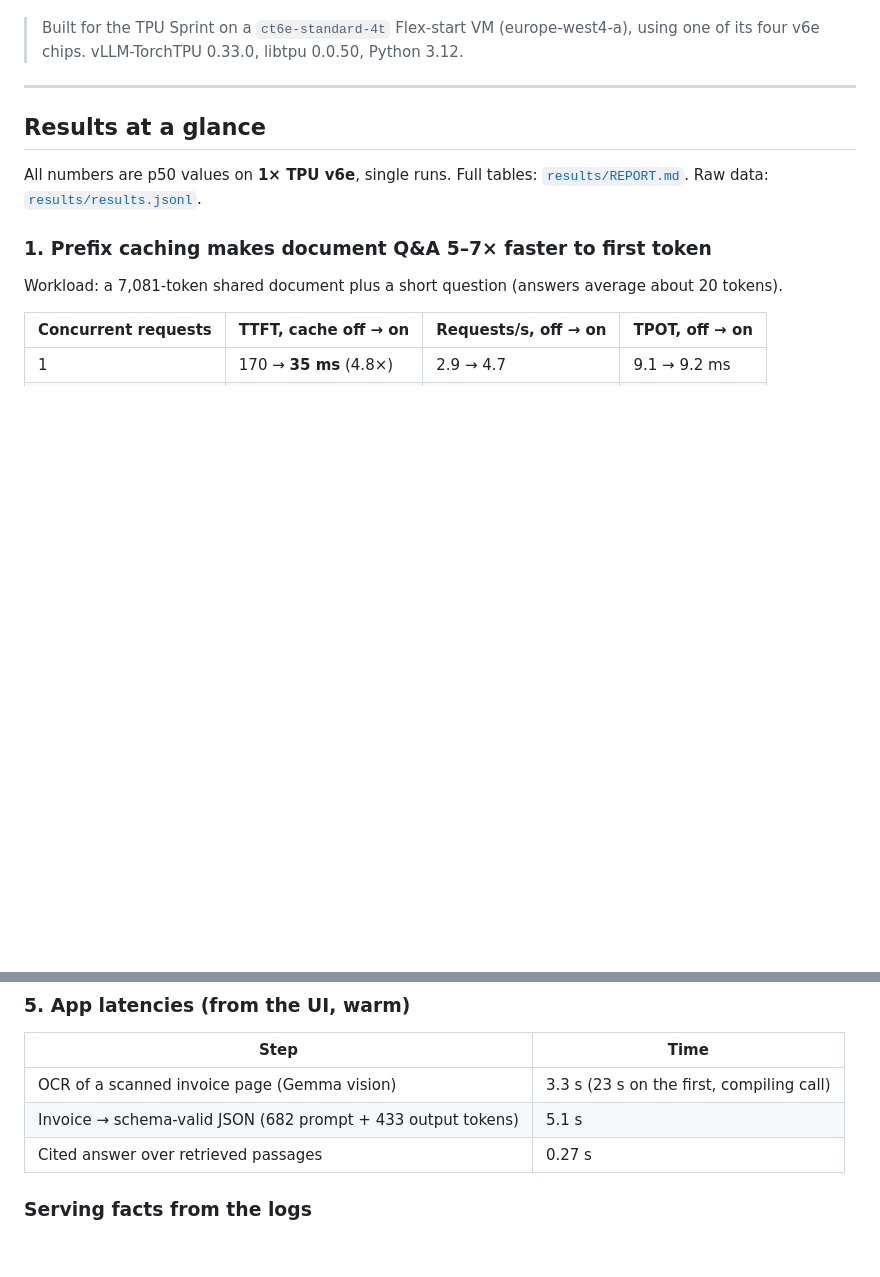
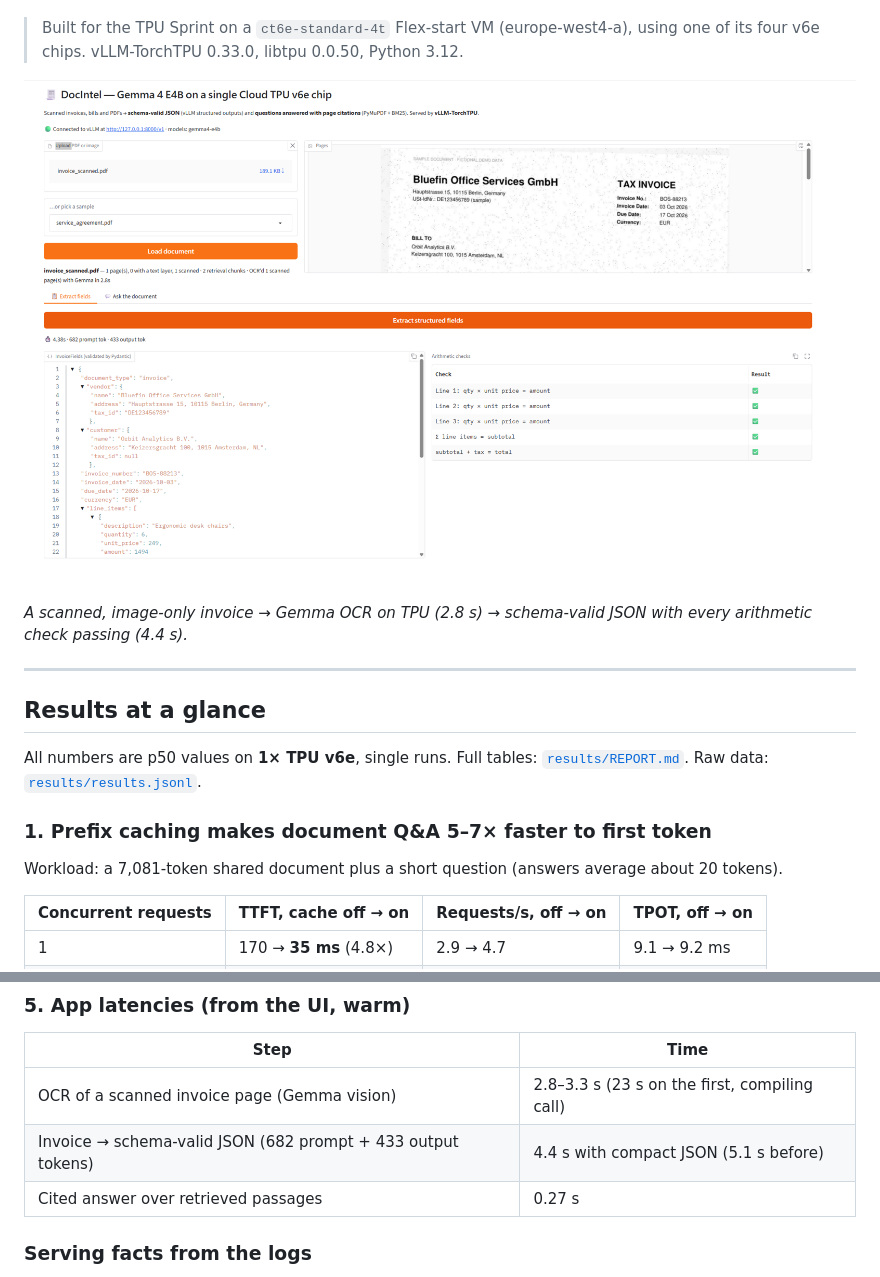
Before and after one commit to ushareng/gemma4-docintel-tpu, a Markdown page: README.md, 2 parts joined by grey strips. GitHub-like rendering; pictures changed too: docs/extraction.png (added); blank space fills up the shorter version.

Commit message:
Add extraction screenshot to README
Co-Authored-By: Claude Opus 5.5 <noreply@anthropic.com>
Claude-Session: https://claude.ai/code/session_01SExY9pXNtdkrr1KQYXa4vn

```diff
--- a/README.md
+++ b/README.md
@@ -14,6 +14,11 @@ benchmark of prefill-heavy vs decode-heavy workloads with prefix caching on and
 
 > Built for the TPU Sprint on a `ct6e-standard-4t` Flex-start VM (europe-west4-a), using one of
 > its four v6e chips. vLLM-TorchTPU 0.33.0, libtpu 0.0.50, Python 3.12.
+
+![DocIntel extracting a scanned invoice into schema-valid JSON on a TPU v6e](docs/extraction.png)
+
+*A scanned, image-only invoice → Gemma OCR on TPU (2.8 s) → schema-valid JSON with every
+arithmetic check passing (4.4 s).*
 
 ---
 
@@ -66,8 +71,8 @@ this, as expected.
 
 | Step | Time |
 |---|---|
-| OCR of a scanned invoice page (Gemma vision) | 3.3 s (23 s on the first, compiling call) |
-| Invoice → schema-valid JSON (682 prompt + 433 output tokens) | 5.1 s |
+| OCR of a scanned invoice page (Gemma vision) | 2.8–3.3 s (23 s on the first, compiling call) |
+| Invoice → schema-valid JSON (682 prompt + 433 output tokens) | 4.4 s with compact JSON (5.1 s before) |
 | Cited answer over retrieved passages | 0.27 s |
 
 ### Serving facts from the logs
```
